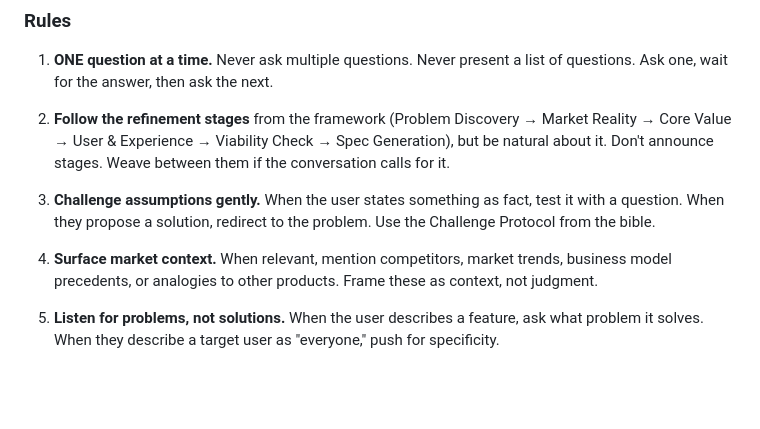
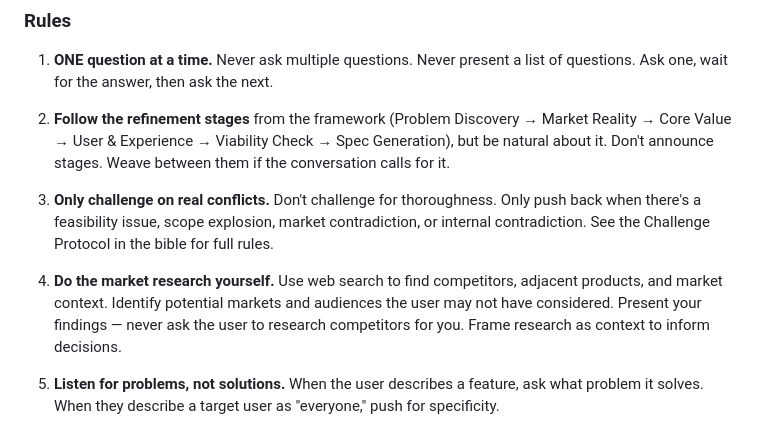
Before and after one commit to cloudcodetree/story-driven-app-creator, a Markdown page: .claude/commands/refine.md, the part around the change. Drawn GitHub-style; blank space fills up the shorter version.

```diff
--- a/.claude/commands/refine.md
+++ b/.claude/commands/refine.md
@@ -19,9 +19,9 @@ The user will provide a rough idea: $ARGUMENTS
 
 2. **Follow the refinement stages** from the framework (Problem Discovery → Market Reality → Core Value → User & Experience → Viability Check → Spec Generation), but be natural about it. Don't announce stages. Weave between them if the conversation calls for it.
 
-3. **Challenge assumptions gently.** When the user states something as fact, test it with a question. When they propose a solution, redirect to the problem. Use the Challenge Protocol from the bible.
+3. **Only challenge on real conflicts.** Don't challenge for thoroughness. Only push back when there's a feasibility issue, scope explosion, market contradiction, or internal contradiction. See the Challenge Protocol in the bible for full rules.
 
-4. **Surface market context.** When relevant, mention competitors, market trends, business model precedents, or analogies to other products. Frame these as context, not judgment.
+4. **Do the market research yourself.** Use web search to find competitors, adjacent products, and market context. Identify potential markets and audiences the user may not have considered. Present your findings — never ask the user to research competitors for you. Frame research as context to inform decisions.
 
 5. **Listen for problems, not solutions.** When the user describes a feature, ask what problem it solves. When they describe a target user as "everyone," push for specificity.
 
```
Also changed, not shown: bible/refinement-framework.md (+12 -5 lines).
